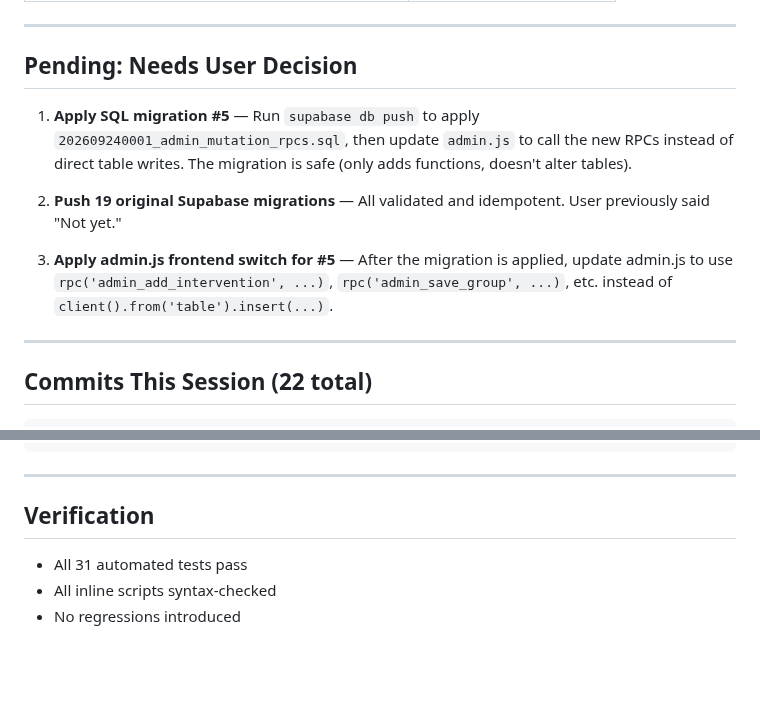
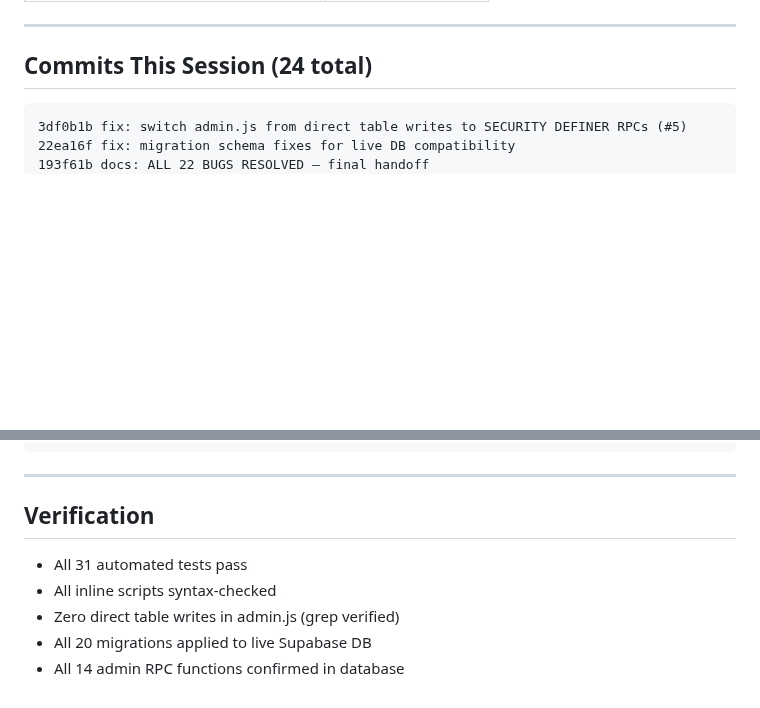
Before and after one commit to personalizedenglishlessons/tutorfiraspel, a Markdown page: SESSION_HANDOFF.md, 2 parts joined by grey strips. GitHub-like rendering; blank space fills up the shorter version.

````diff
--- a/SESSION_HANDOFF.md
+++ b/SESSION_HANDOFF.md
@@ -60,19 +82,12 @@
 
 ---
 
-## Pending: Needs User Decision
-
-1. **Apply SQL migration #5** — Run `supabase db push` to apply `202609240001_admin_mutation_rpcs.sql`, then update `admin.js` to call the new RPCs instead of direct table writes. The migration is safe (only adds functions, doesn't alter tables).
-
-2. **Push 19 original Supabase migrations** — All validated and idempotent. User previously said "Not yet."
-
-3. **Apply admin.js frontend switch for #5** — After the migration is applied, update admin.js to use `rpc('admin_add_intervention', ...)`, `rpc('admin_save_group', ...)`, etc. instead of `client().from('table').insert(...)`.
-
----
-
-## Commits This Session (22 total)
+## Commits This Session (24 total)
 
 ```
+3df0b1b fix: switch admin.js from direct table writes to SECURITY DEFINER RPCs (#5)
+22ea16f fix: migration schema fixes for live DB compatibility
+193f61b docs: ALL 22 BUGS RESOLVED — final handoff
 324ae81 fix: Word Burst card rebuild + re-entrancy guard + norm verification
 bb05ce5 feat: draft SQL migration for admin mutation RPCs (#5)
 81fc46a fix: user-namespaced localStorage keys
@@ -99,7 +114,8 @@ f8390eb docs: session handoff report
 ---
 
 ## Verification
-
 - All 31 automated tests pass
 - All inline scripts syntax-checked
-- No regressions introduced
+- Zero direct table writes in admin.js (grep verified)
+- All 20 migrations applied to live Supabase DB
+- All 14 admin RPC functions confirmed in database
````
Also changed, not shown: other parts of SESSION_HANDOFF.md (+65 -43 lines).
